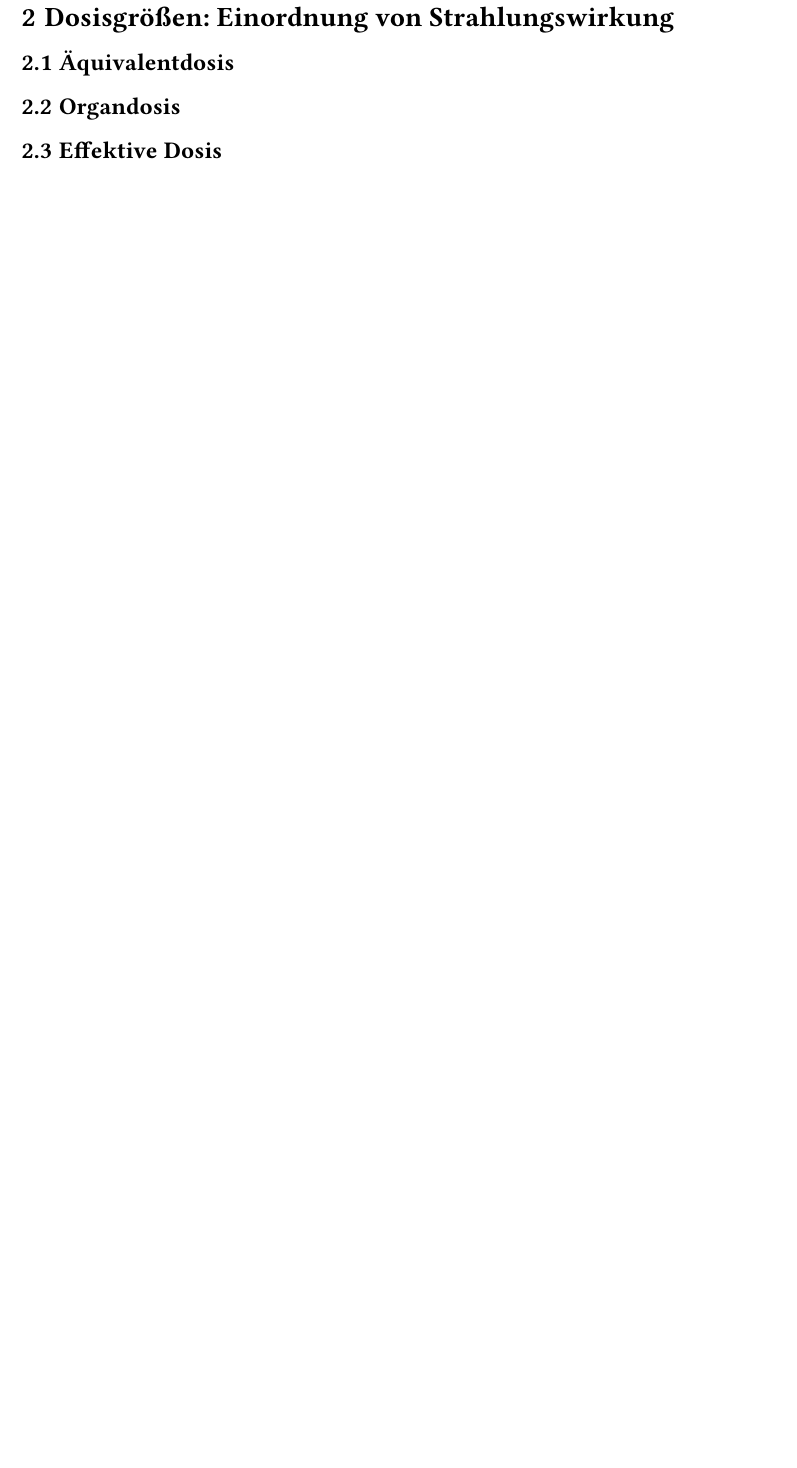
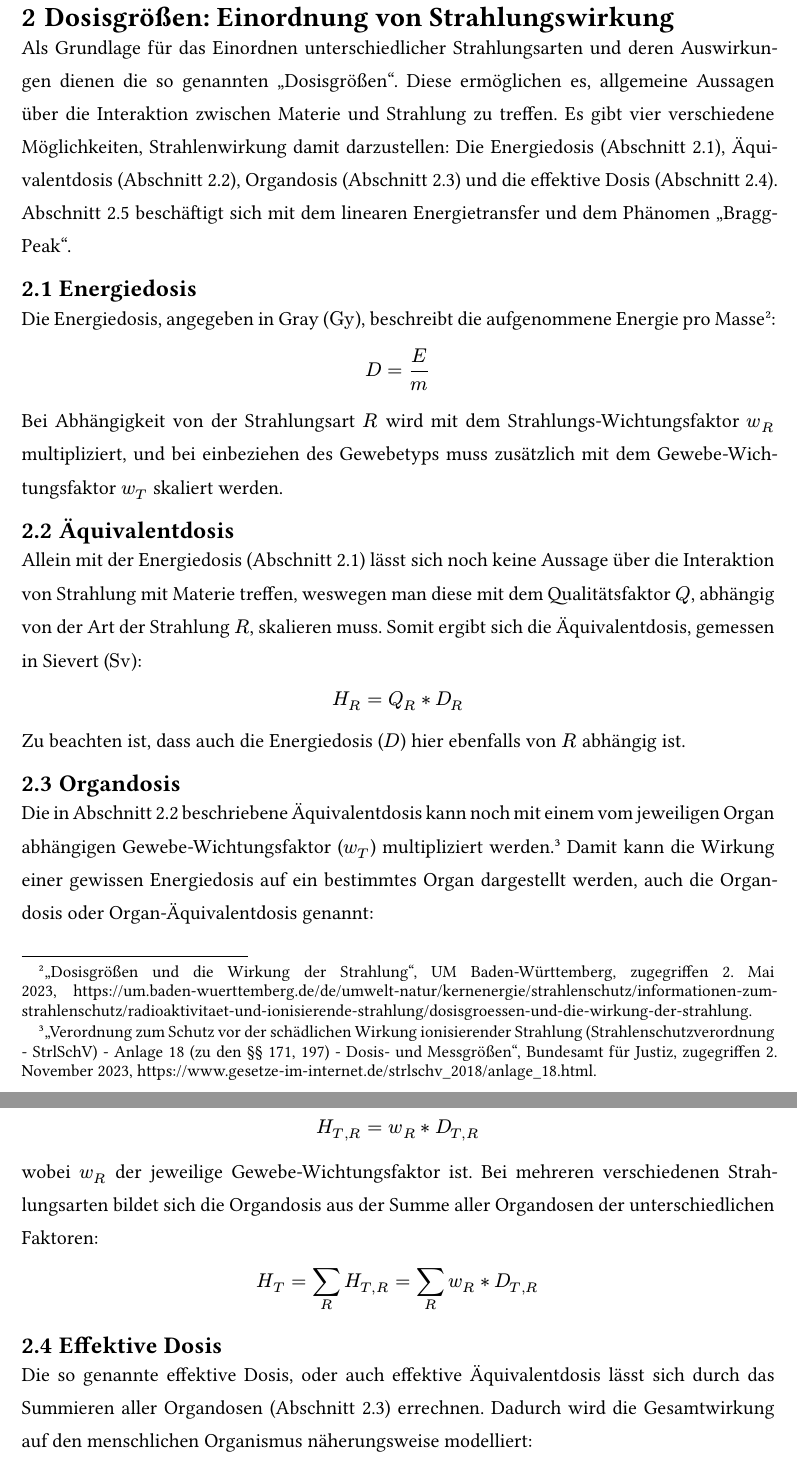
Before and after one commit to Scriptor25/Seminararbeit, a Typst document (main.typ, which reads bib.yml): part of page 5 of 16 before the commit and two parts of pages 5 and 6 of 17 after it, the two joined at a grey line, cut so that both start at the same text, the shorter picture padded with empty space. Compiled offline with Typst 0.15; a missing font is replaced by an installed copy or a similar font.

Commit message:
edited sections 1 to 2.4

```diff
--- a/bib.yml
+++ b/bib.yml
@@ -72,0 +76,2 @@ volkmer:
+  publisher: Bundesamt für Justiz
+  title: Verordnung zum Schutz vor der schädlichen Wirkung ionisierender Strahlung (Strahlenschutzverordnung - StrlSchV) - Anlage 18 (zu den §§ 171, 197) - Dosis- und Messgrößen
--- a/main.typ
+++ b/main.typ
@@ -10,11 +10,10 @@
   years: "2022/24",
   subject: "Kerntechnik und Kernchemie",
   teacher: "Weiß, Raphael, StR",
-  deadline: "07. November 2023"
+  deadline: "07. November 2023",
 )
 
 #counter(page).update(1)
 
 = Einleitung
 
-Strahlung - Ein sehr simples Wort, auf den ersten Blick. Daraus könnte man den zunächst nicht sonderlich falschen Schluss ziehen, die Thematik dahinter sei ebenso "einfach". Aber wäre das der Fall, dann würde diese Arbeit nicht existieren. Doch was ist nun diese "Strahlung"? Der Begriff ist sehr vielfältig: elektromagnetische Strahlung wie Licht, Mikrowellenstrahlung in, wie wahrscheinlich schon vermutet, Mirkrowellen-Öfen, und natürlich auch die radioaktive Strahlung, um die es in diesem Werk hauptsächlich geht. Entdeckt wurde Radioaktivität bereits vor etwa 128 Jahren, also Ende des 19ten Jahrhunderts duch Henri Becquerel @df, der durch Zufall darauf stieß und erhielt dafür, zusammen mit dem Curie-Ehepaar, den Physik-Nobelpreis. Damals waren jedoch die Auswirkungen der Strahlung auf biologische Organismen wie den Menschen noch nicht erforscht, was unter anderem in Dingen wie "Uran-Zahnpasta" resultierte. Mittlerweile ist die Forschung zur Strahlenwirkung etwas fortgeschrittener und somit sind auch Wecker mit Uranfarbe für einen schönen Leuchteffekt glücklicherweise nichts alltägliches mehr. Die Gründe dafür und wie genau Bestrahlung mit radioaktiven Teilchen sich auf diverse Organismen auswirkt ist das Thema dieser Arbeit.
@@ -23,13 +39,63 @@ Strahlung - Ein sehr simples Wort, auf den ersten Blick. Daraus könnte man den
 
 = Dosisgrößen: Einordnung von Strahlungswirkung
 
-== Äquivalentdosis
+Als Grundlage für das Einordnen unterschiedlicher Strahlungsarten und deren
+Auswirkungen dienen die so genannten "Dosisgrößen". Diese ermöglichen es,
+allgemeine Aussagen über die Interaktion zwischen Materie und Strahlung zu
+treffen. Es gibt vier verschiedene Möglichkeiten, Strahlenwirkung damit
+darzustellen: Die Energiedosis (@energiedosis), Äquivalentdosis
+(@aequivalentdosis), Organdosis (@organdosis) und die effektive Dosis
+(@effektivedosis). @let beschäftigt sich mit dem linearen Energietransfer und
+dem Phänomen "Bragg-Peak".
 
-== Organdosis
+== Energiedosis <energiedosis>
 
-== Effektive Dosis
+Die Energiedosis, angegeben in Gray ($"Gy"$), beschreibt die aufgenommene
+Energie pro Masse @umbw:
 
-== LET
+$ D = E / m $
+
+Bei Abhängigkeit von der Strahlungsart $R$ wird mit dem
+Strahlungs-Wichtungsfaktor $w_R$ multipliziert, und bei einbeziehen des
+Gewebetyps muss zusätzlich mit dem Gewebe-Wichtungsfaktor $w_T$ skaliert werden.
+
+== Äquivalentdosis <aequivalentdosis>
+
+Allein mit der Energiedosis (@energiedosis) lässt sich noch keine Aussage über
+die Interaktion von Strahlung mit Materie treffen, weswegen man diese mit dem
+Qualitätsfaktor $Q$, abhängig von der Art der Strahlung $R$, skalieren muss.
+Somit ergibt sich die Äquivalentdosis, gemessen in Sievert ($"Sv"$):
+
+$ H_R = Q_R * D_R $
+
+Zu beachten ist, dass auch die Energiedosis ($D$) hier ebenfalls von $R$ abhängig
+ist.
+
+== Organdosis <organdosis>
+
+Die in @aequivalentdosis beschriebene Äquivalentdosis kann noch mit einem vom
+jeweiligen Organ abhängigen Gewebe-Wichtungsfaktor ($w_T$) multipliziert
+werden.@giide Damit kann die Wirkung einer gewissen Energiedosis auf ein
+bestimmtes Organ dargestellt werden, auch die Organdosis oder
+Organ-Äquivalentdosis genannt:
+
+$ H_(T,R) = w_R * D_(T,R) $
+
+wobei $w_R$ der jeweilige Gewebe-Wichtungsfaktor ist. Bei mehreren verschiedenen
+Strahlungsarten bildet sich die Organdosis aus der Summe aller Organdosen der
+unterschiedlichen Faktoren:
+
+$ H_T = sum_R H_(T,R) = sum_R w_R * D_(T,R) $
+
+== Effektive Dosis <effektivedosis>
+
+Die so genannte effektive Dosis, oder auch effektive Äquivalentdosis lässt sich
+durch das Summieren aller Organdosen (@organdosis) errechnen. Dadurch wird die
+Gesamtwirkung auf den menschlichen Organismus näherungsweise modelliert:
+
+$ E = sum_T w_T * H_T $
+
+== LET und Bragg-Peak <let>
 
 #pagebreak()
 
```
Also changed, not shown: template.typ (+38 -19 lines), images/logo.png (deleted), main.pdf (added), template.pdf (added), bib.yml (34 more changed lines), main.typ (23 more changed lines).
